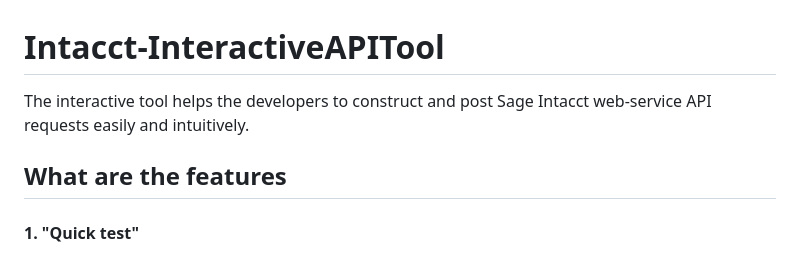
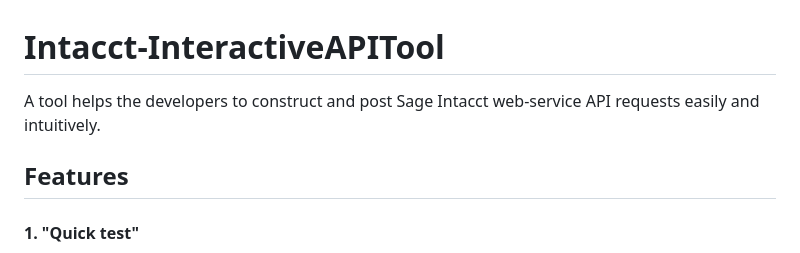
Before and after one commit to sharat-developer/Intacct-InteractiveAPITool, a Markdown page: README.md, the part around the change. GitHub-like rendering.

```diff
--- a/README.md
+++ b/README.md
@@ -1,7 +1,7 @@
 # Intacct-InteractiveAPITool
-The interactive tool helps the developers to construct and post Sage Intacct web-service API requests easily and intuitively.
+A tool helps the developers to construct and post Sage Intacct web-service API requests easily and intuitively.
 
-What are the features
+Features
 ------------
 #### 1. "Quick test"
 Users can fill in the Intacct instance credentials in the `Configurations` screen and make the API calls without having to save the credentials and also without logging into the app.
```
